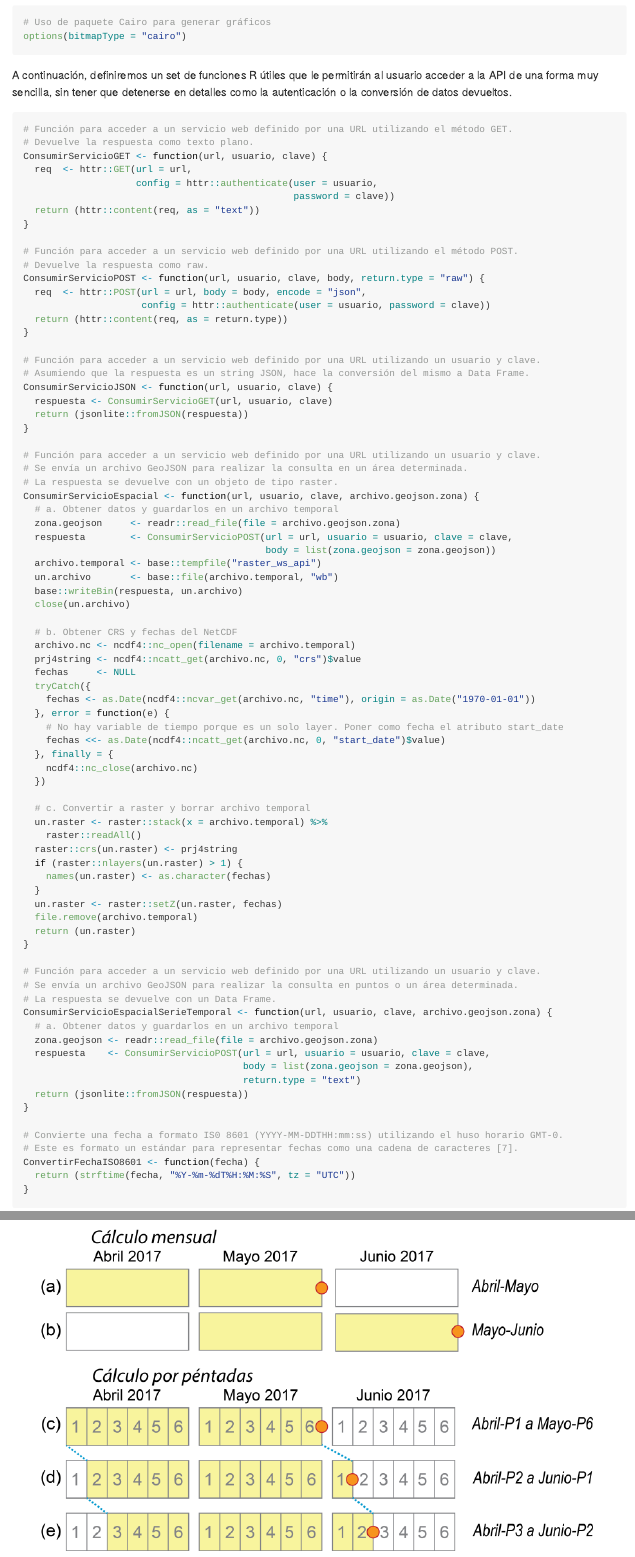
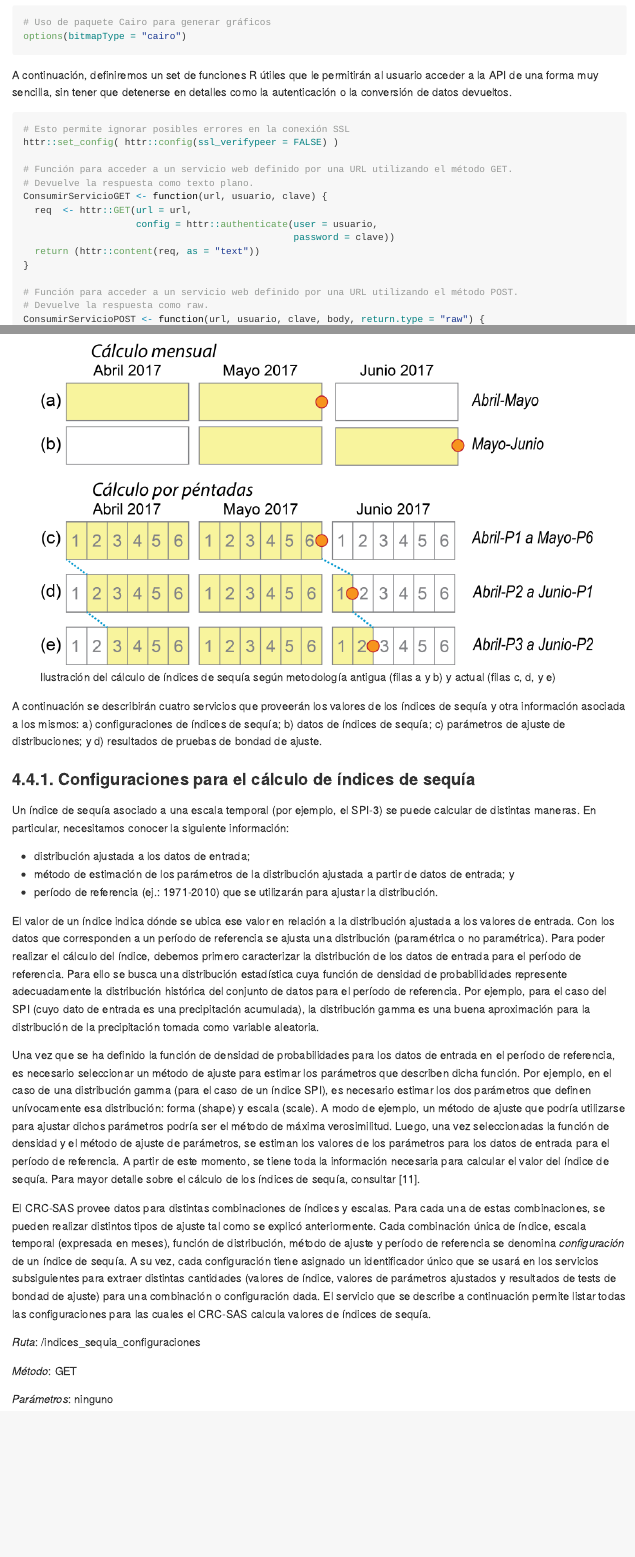
Before and after one commit to CRC-SAS/web-services-r, an R Markdown document (Manual_Referencia_API.Rmd): the page in a window 1100 px wide, from 2700 px down, and a second part further down, joined at a grey line. Rendered offline with R 4.5, knitr and Pandoc, with nearby package versions; some code elsewhere in the file could not run offline; long lines of code are wrapped.

Commit message:
Se permite ignorar errores de conexión SSL

````diff
--- a/Manual_Referencia_API.Rmd
+++ b/Manual_Referencia_API.Rmd
@@ -84,6 +84,9 @@ options(bitmapType = "cairo")
 A continuación, definiremos un set de funciones R útiles que le permitirán al usuario acceder a la API de una forma muy sencilla, sin tener que detenerse en detalles como la autenticación o la conversión de datos devueltos.
 
 ```{r, echo = TRUE, warnings = FALSE, message = FALSE }
+# Esto permite ignorar posibles errores en la conexión SSL
+httr::set_config( httr::config(ssl_verifypeer = FALSE) )
+
 # Función para acceder a un servicio web definido por una URL utilizando el método GET.
 # Devuelve la respuesta como texto plano.
 ConsumirServicioGET <- function(url, usuario, clave) {
````
Also changed, not shown: Manual_Referencia_API_files/figure-gfm/unnamed-chunk-38-1.png, Manual_Referencia_API_files/figure-gfm/unnamed-chunk-40-1.png, Manual_Referencia_API_files/figure-gfm/unnamed-chunk-45-1.png, README.md, Manual_Referencia_API.Rmd (3 more changed lines).
